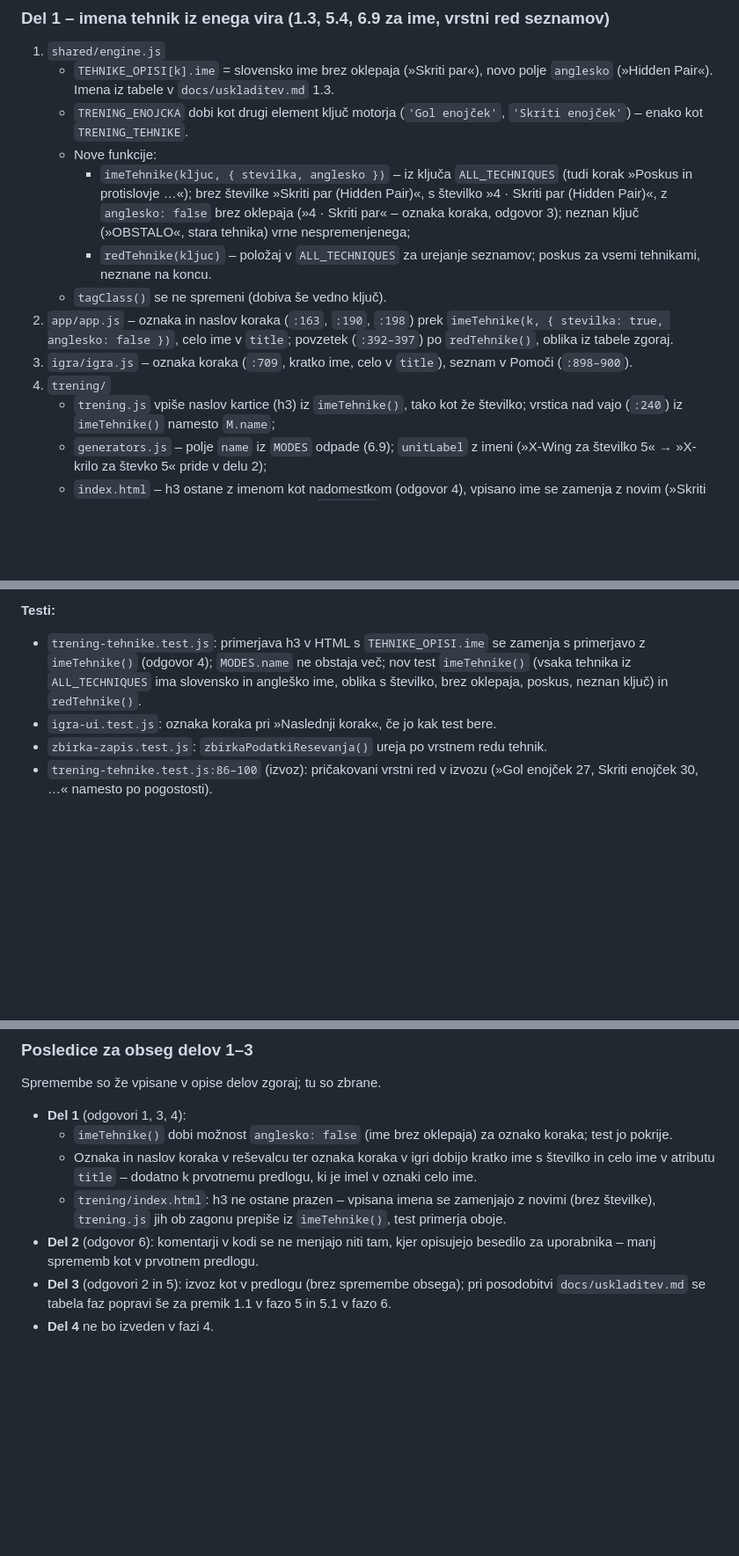
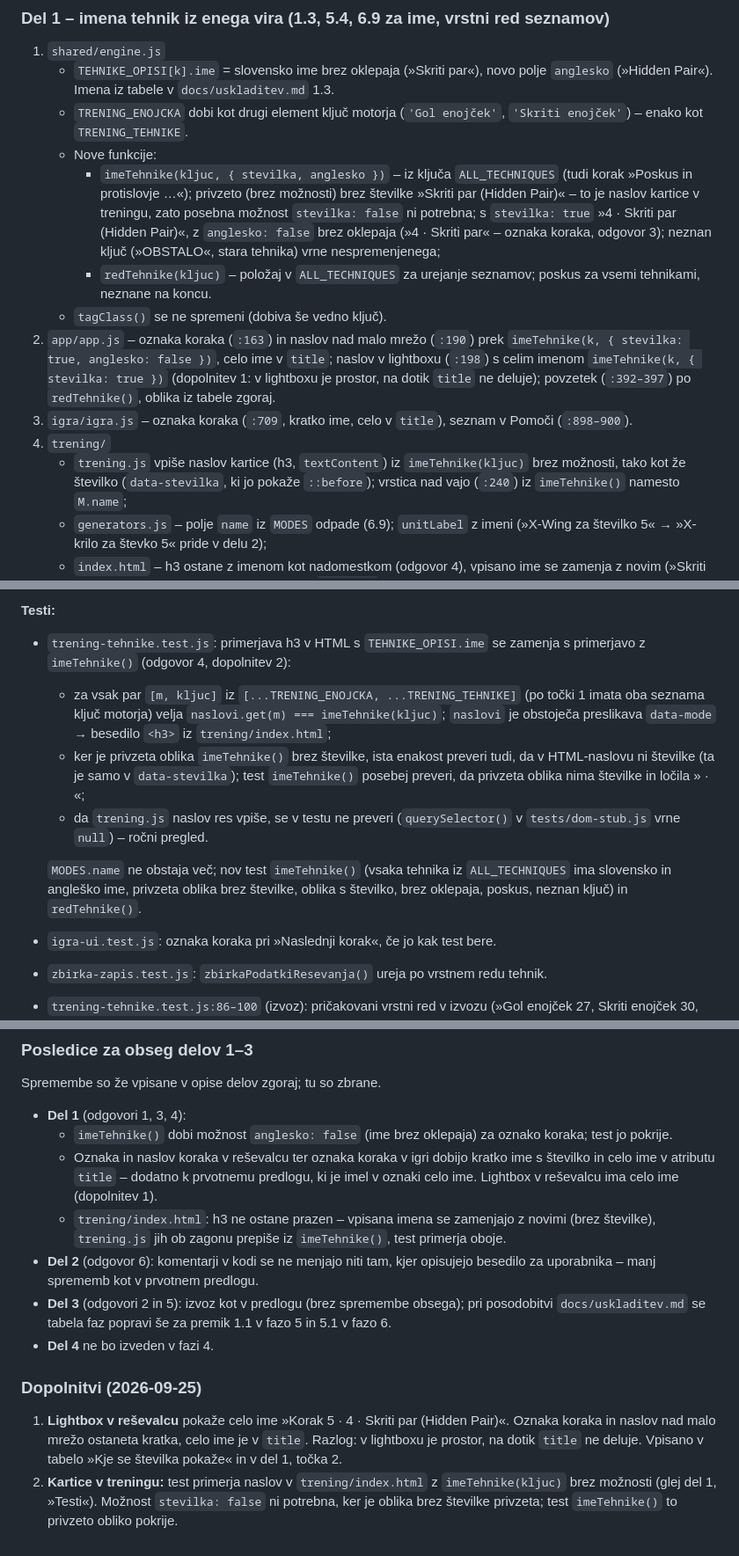
Before and after one commit to Prekmurc/Sudoku, a Markdown page: docs/faza4-nacrt.md, 3 parts joined by grey strips. Shown at 88% size. GitHub-like rendering; blank space fills up the shorter version.

Commit message:
Faza 4: dopolnitvi načrta (lightbox, naslov kartice v testu)
Co-Authored-By: Claude Opus 5.5 <noreply@anthropic.com>

```diff
--- a/docs/faza4-nacrt.md
+++ b/docs/faza4-nacrt.md
@@ -68,20 +69,25 @@ push.
      `'Skriti enojček'`) – enako kot `TRENING_TEHNIKE`.
    - Nove funkcije:
      - `imeTehnike(kljuc, { stevilka, anglesko })` – iz ključa `ALL_TECHNIQUES` (tudi
-       korak »Poskus in protislovje …«); brez številke »Skriti par (Hidden Pair)«, s
-       številko »4 · Skriti par (Hidden Pair)«, z `anglesko: false` brez oklepaja
-       (»4 · Skriti par« – oznaka koraka, odgovor 3); neznan ključ (»OBSTALO«, stara
-       tehnika) vrne nespremenjenega;
+       korak »Poskus in protislovje …«); privzeto (brez možnosti) brez številke
+       »Skriti par (Hidden Pair)« – to je naslov kartice v treningu, zato posebna
+       možnost `stevilka: false` ni potrebna; s `stevilka: true` »4 · Skriti par
+       (Hidden Pair)«, z `anglesko: false` brez oklepaja (»4 · Skriti par« – oznaka
+       koraka, odgovor 3); neznan ključ (»OBSTALO«, stara tehnika) vrne
+       nespremenjenega;
      - `redTehnike(kljuc)` – položaj v `ALL_TECHNIQUES` za urejanje seznamov; poskus za
        vsemi tehnikami, neznane na koncu.
    - `tagClass()` se ne spremeni (dobiva še vedno ključ).
-2. `app/app.js` – oznaka in naslov koraka (`:163`, `:190`, `:198`) prek
-   `imeTehnike(k, { stevilka: true, anglesko: false })`, celo ime v `title`;
-   povzetek (`:392–397`) po `redTehnike()`, oblika iz tabele zgoraj.
+2. `app/app.js` – oznaka koraka (`:163`) in naslov nad malo mrežo (`:190`) prek
+   `imeTehnike(k, { stevilka: true, anglesko: false })`, celo ime v `title`; naslov v
+   lightboxu (`:198`) s celim imenom `imeTehnike(k, { stevilka: true })` (dopolnitev 1:
+   v lightboxu je prostor, na dotik `title` ne deluje); povzetek (`:392–397`) po
+   `redTehnike()`, oblika iz tabele zgoraj.
 3. `igra/igra.js` – oznaka koraka (`:709`, kratko ime, celo v `title`), seznam v Pomoči
    (`:898–900`).
 4. `trening/`
-   - `trening.js` vpiše naslov kartice (h3) iz `imeTehnike()`, tako kot že številko;
+   - `trening.js` vpiše naslov kartice (h3, `textContent`) iz `imeTehnike(kljuc)` brez
+     možnosti, tako kot že številko (`data-stevilka`, ki jo pokaže `::before`);
      vrstica nad vajo (`:240`) iz `imeTehnike()` namesto `M.name`;
    - `generators.js` – polje `name` iz `MODES` odpade (6.9); `unitLabel` z imeni
      (»X-Wing za številko 5« → »X-krilo za števko 5« pride v delu 2);
@@ -97,9 +103,20 @@ push.
 
 **Testi:**
 - `trening-tehnike.test.js`: primerjava h3 v HTML s `TEHNIKE_OPISI.ime` se zamenja s
-  primerjavo z `imeTehnike()` (odgovor 4); `MODES.name` ne obstaja več; nov test
-  `imeTehnike()` (vsaka tehnika iz `ALL_TECHNIQUES` ima slovensko in angleško ime,
-  oblika s številko, brez oklepaja, poskus, neznan ključ) in `redTehnike()`.
+  primerjavo z `imeTehnike()` (odgovor 4, dopolnitev 2):
+  - za vsak par `[m, kljuc]` iz `[...TRENING_ENOJCKA, ...TRENING_TEHNIKE]` (po točki 1
+    imata oba seznama ključ motorja) velja
+    `naslovi.get(m) === imeTehnike(kljuc)`; `naslovi` je obstoječa preslikava
+    `data-mode` → besedilo `<h3>` iz `trening/index.html`;
+  - ker je privzeta oblika `imeTehnike()` brez številke, ista enakost preveri tudi, da v
+    HTML-naslovu ni številke (ta je samo v `data-stevilka`); test `imeTehnike()` posebej
+    preveri, da privzeta oblika nima številke in ločila » · «;
+  - da `trening.js` naslov res vpiše, se v testu ne preveri (`querySelector()` v
+    `tests/dom-stub.js` vrne `null`) – ročni pregled.
+
+  `MODES.name` ne obstaja več; nov test `imeTehnike()` (vsaka tehnika iz
+  `ALL_TECHNIQUES` ima slovensko in angleško ime, privzeta oblika brez številke, oblika
+  s številko, brez oklepaja, poskus, neznan ključ) in `redTehnike()`.
 - `igra-ui.test.js`: oznaka koraka pri »Naslednji korak«, če jo kak test bere.
 - `zbirka-zapis.test.js`: `zbirkaPodatkiResevanja()` ureja po vrstnem redu tehnik.
 - `trening-tehnike.test.js:86–100` (izvoz): pričakovani vrstni red v izvozu (»Gol
@@ -245,7 +262,7 @@ Spremembe so že vpisane v opise delov zgoraj; tu so zbrane.
     test jo pokrije.
   - Oznaka in naslov koraka v reševalcu ter oznaka koraka v igri dobijo kratko ime s
     številko in celo ime v atributu `title` – dodatno k prvotnemu predlogu, ki je imel v
-    oznaki celo ime.
+    oznaki celo ime. Lightbox v reševalcu ima celo ime (dopolnitev 1).
   - `trening/index.html`: h3 ne ostane prazen – vpisana imena se zamenjajo z novimi
     (brez številke), `trening.js` jih ob zagonu prepiše iz `imeTehnike()`, test primerja
     oboje.
@@ -255,3 +272,14 @@ Spremembe so že vpisane v opise delov zgoraj; tu so zbrane.
   posodobitvi `docs/uskladitev.md` se tabela faz popravi še za premik 1.1 v fazo 5 in
   5.1 v fazo 6.
 - **Del 4** ne bo izveden v fazi 4.
+
+### Dopolnitvi (2026-09-25)
+
+1. **Lightbox v reševalcu** pokaže celo ime »Korak 5 · 4 · Skriti par (Hidden Pair)«.
+   Oznaka koraka in naslov nad malo mrežo ostaneta kratka, celo ime je v `title`.
+   Razlog: v lightboxu je prostor, na dotik `title` ne deluje. Vpisano v tabelo »Kje se
+   številka pokaže« in v del 1, točka 2.
+2. **Kartice v treningu:** test primerja naslov v `trening/index.html` z
+   `imeTehnike(kljuc)` brez možnosti (glej del 1, »Testi«). Možnost `stevilka: false`
+   ni potrebna, ker je oblika brez številke privzeta; test `imeTehnike()` to privzeto
+   obliko pokrije.
```
Also changed, not shown: other parts of docs/faza4-nacrt.md (+2 -1 lines).
